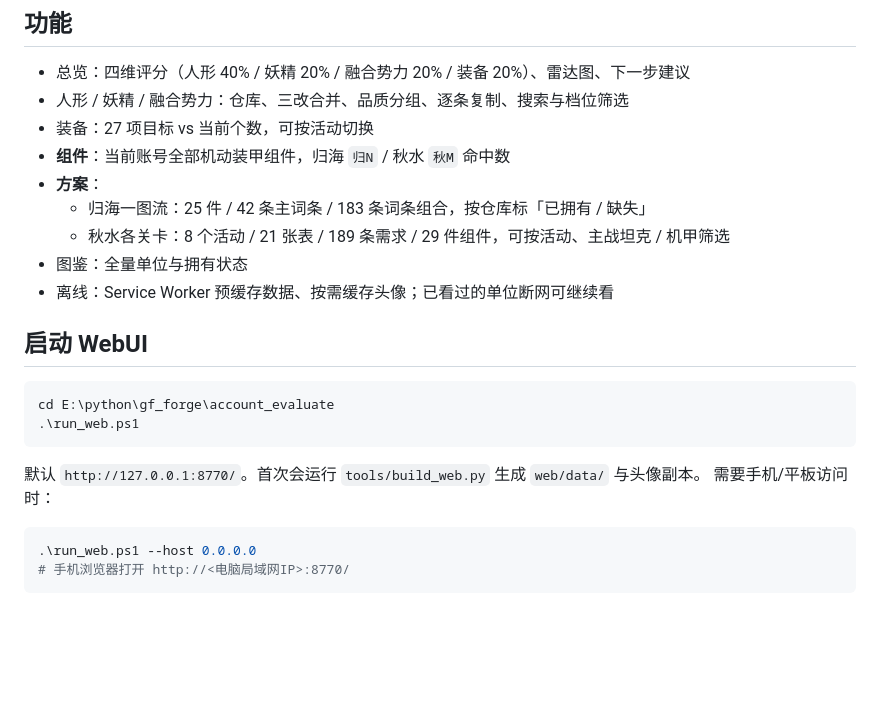
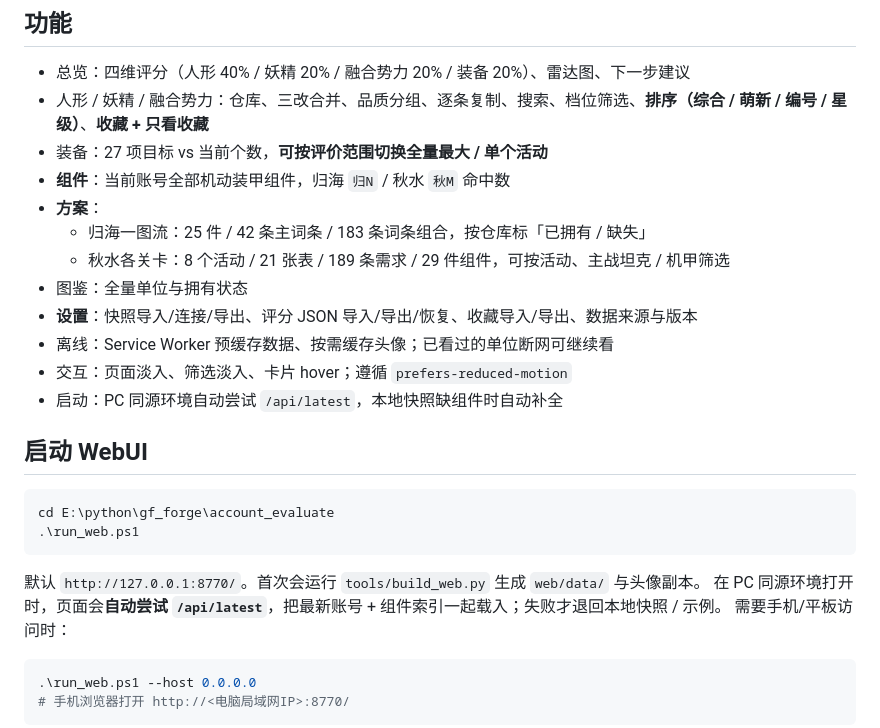
Before and after one commit to TenshiInHeaven/Gf1_AccountEval, a Markdown page: web/README.md, the part around the change. Rendered like a GitHub page; blank space fills up the shorter version.

````diff
--- a/web/README.md
+++ b/web/README.md
@@ -12,14 +12,17 @@
 ## 功能
 
 - 总览：四维评分（人形 40% / 妖精 20% / 融合势力 20% / 装备 20%）、雷达图、下一步建议
-- 人形 / 妖精 / 融合势力：仓库、三改合并、品质分组、逐条复制、搜索与档位筛选
-- 装备：27 项目标 vs 当前个数，可按活动切换
+- 人形 / 妖精 / 融合势力：仓库、三改合并、品质分组、逐条复制、搜索、档位筛选、**排序（综合 / 萌新 / 编号 / 星级）**、**收藏 + 只看收藏**
+- 装备：27 项目标 vs 当前个数，**可按评价范围切换全量最大 / 单个活动**
 - **组件**：当前账号全部机动装甲组件，归海 `归N` / 秋水 `秋M` 命中数
 - **方案**：
   - 归海一图流：25 件 / 42 条主词条 / 183 条词条组合，按仓库标「已拥有 / 缺失」
   - 秋水各关卡：8 个活动 / 21 张表 / 189 条需求 / 29 件组件，可按活动、主战坦克 / 机甲筛选
 - 图鉴：全量单位与拥有状态
+- **设置**：快照导入/连接/导出、评分 JSON 导入/导出/恢复、收藏导入/导出、数据来源与版本
 - 离线：Service Worker 预缓存数据、按需缓存头像；已看过的单位断网可继续看
+- 交互：页面淡入、筛选淡入、卡片 hover；遵循 `prefers-reduced-motion`
+- 启动：PC 同源环境自动尝试 `/api/latest`，本地快照缺组件时自动补全
 
 ## 启动 WebUI
 
@@ -29,6 +32,7 @@ cd E:\python\gf_forge\account_evaluate
 ```
 
 默认 `http://127.0.0.1:8770/`。首次会运行 `tools/build_web.py` 生成 `web/data/` 与头像副本。
+在 PC 同源环境打开时，页面会**自动尝试 `/api/latest`**，把最新账号 + 组件索引一起载入；失败才退回本地快照 / 示例。
 需要手机/平板访问时：
 
 ```powershell
````
Also changed, not shown: README.md (+7 -2 lines), docs/webui_parity.md (added, +31 -0 lines), docs/screenshots/pwa_components.png, docs/screenshots/pwa_dashboard.png, docs/screenshots/pwa_mobile.png, docs/screenshots/pwa_schemes.png, docs/screenshots/pwa_settings.png (added), 8 other files.
